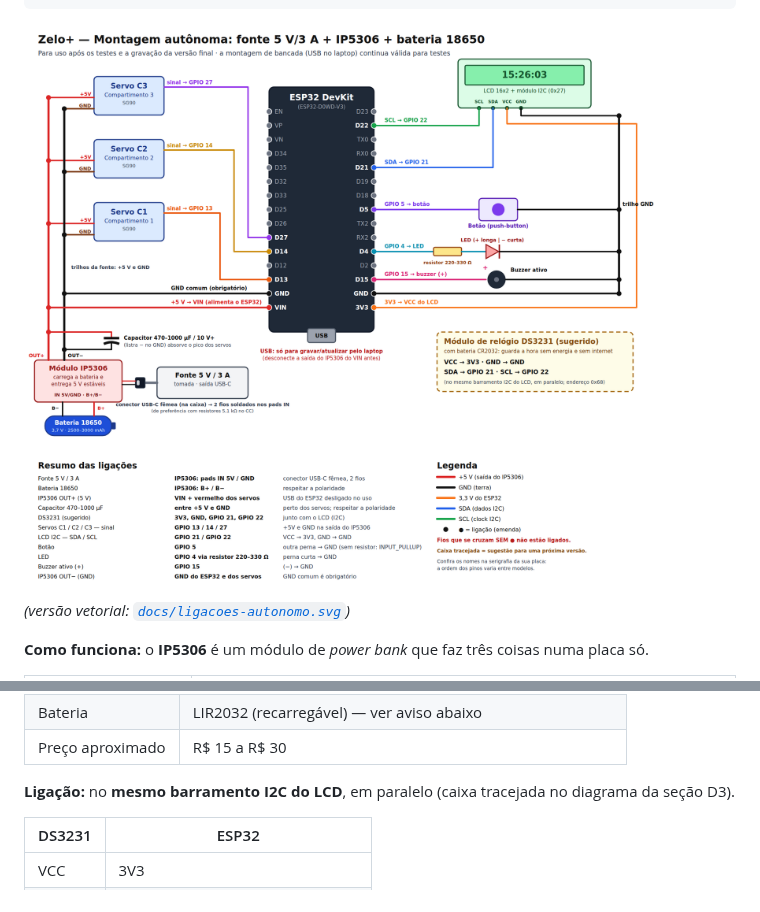
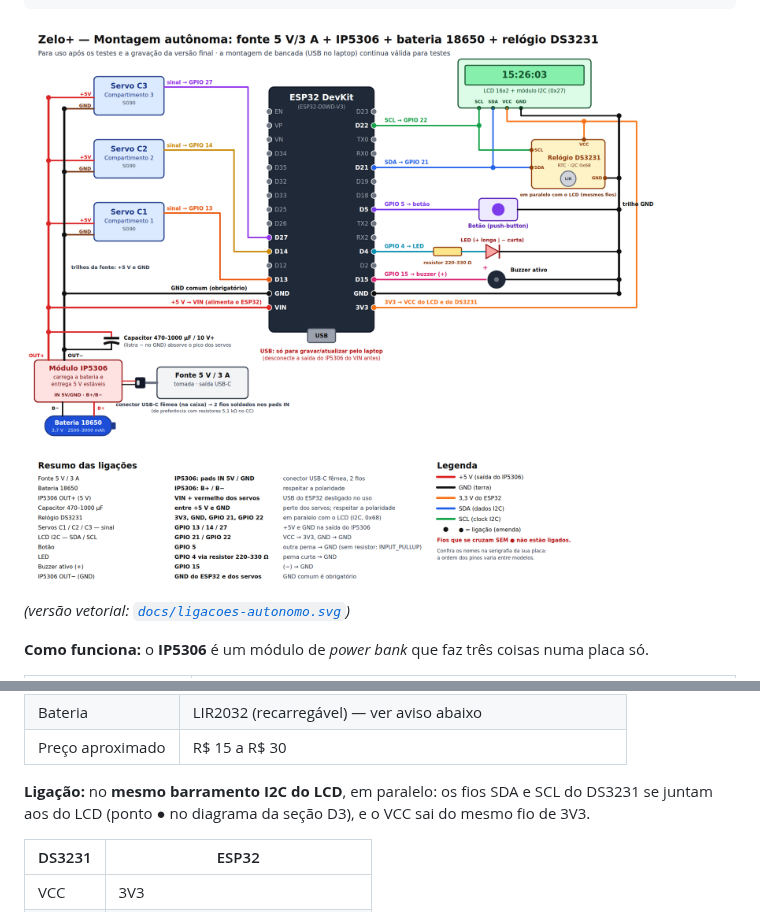
Before and after one commit to plmartimiano/zelo-plus, a Markdown page: README-DIDATICO.md, 2 parts joined by grey strips. Drawn GitHub-style; pictures changed too: docs/ligacoes-autonomo.png.

Commit message:
Diagrama autônomo: relógio DS3231 ligado no barramento I2C
O DS3231 deixa de ser caixa tracejada e aparece ligado em paralelo com o
LCD: SDA → GPIO 21, SCL → GPIO 22, VCC → 3V3 e GND no trilho. Texto da
D9 e PDF atualizados.

Co-Authored-By: Claude Opus 5.5 <noreply@anthropic.com>
Claude-Session: https://claude.ai/code/session_01EafyoyJ17WbY5Cu1vb7jso

```diff
--- a/README-DIDATICO.md
+++ b/README-DIDATICO.md
@@ -1498,8 +1498,9 @@ Ela continua contando o tempo por anos, mesmo com o dispenser desligado.
 | Bateria | LIR2032 (recarregável) — ver aviso abaixo |
 | Preço aproximado | R$ 15 a R$ 30 |
 
-**Ligação:** no **mesmo barramento I2C do LCD**, em paralelo (caixa tracejada no
-diagrama da seção D3).
+**Ligação:** no **mesmo barramento I2C do LCD**, em paralelo: os fios SDA e SCL do
+DS3231 se juntam aos do LCD (ponto ● no diagrama da seção D3), e o VCC sai do mesmo fio
+de 3V3.
 
 | DS3231 | ESP32 |
 |---|---|
```
Also changed, not shown: README.md (+1 -1 lines), 2 other files.
